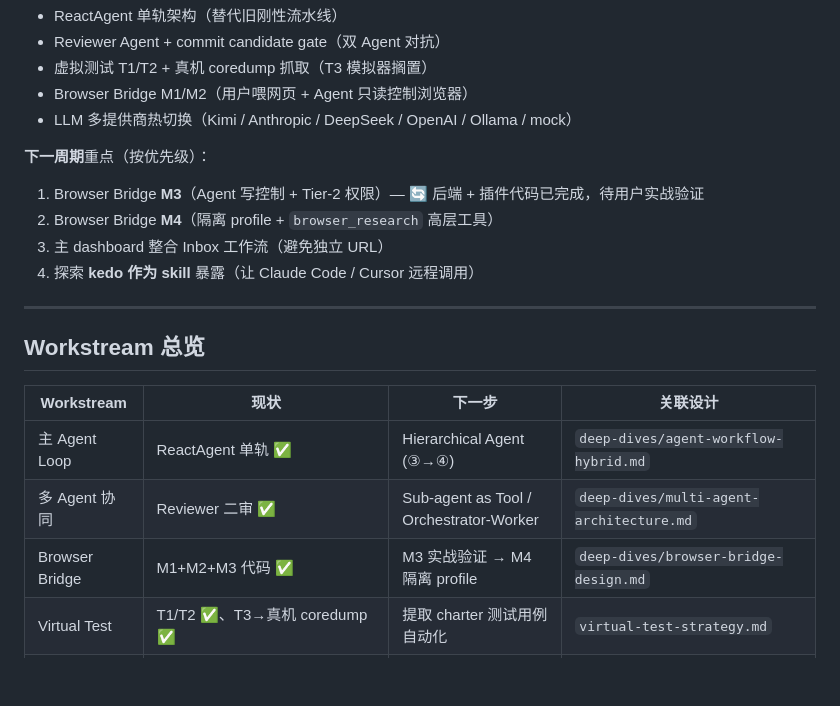
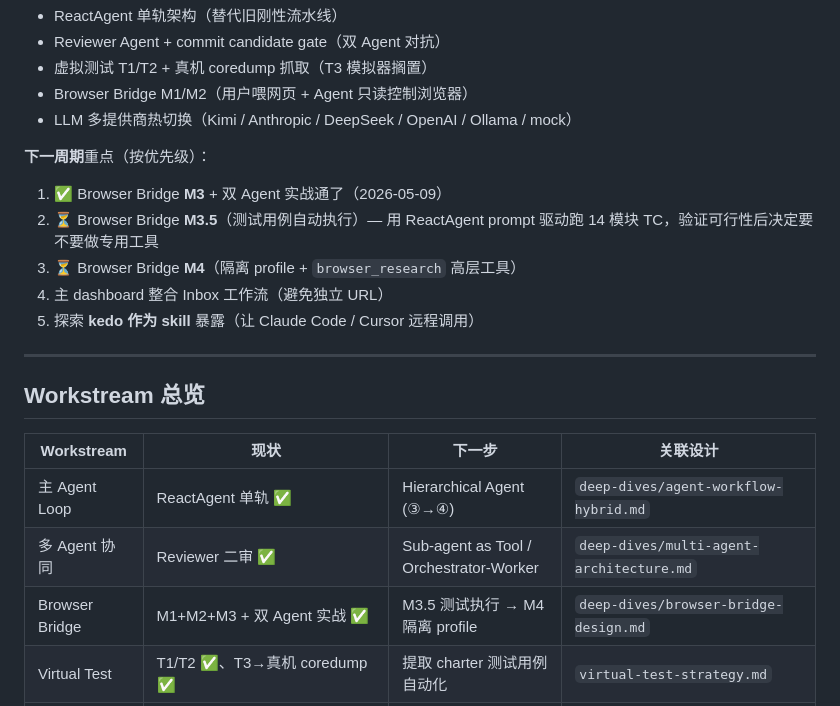
Before and after one commit to maorin/kedo, a Markdown page: docs/roadmap.md, the part around one of its changes. GitHub-like rendering; blank space fills up the shorter version.

```diff
--- a/docs/roadmap.md
+++ b/docs/roadmap.md
@@ -18,10 +18,11 @@
 - LLM 多提供商热切换（Kimi / Anthropic / DeepSeek / OpenAI / Ollama / mock）
 
 **下一周期**重点（按优先级）：
-1. Browser Bridge **M3**（Agent 写控制 + Tier-2 权限）— 🔄 后端 + 插件代码已完成，待用户实战验证
-2. Browser Bridge **M4**（隔离 profile + `browser_research` 高层工具）
-3. 主 dashboard 整合 Inbox 工作流（避免独立 URL）
-4. 探索 **kedo 作为 skill** 暴露（让 Claude Code / Cursor 远程调用）
+1. ✅ Browser Bridge **M3** + 双 Agent 实战通了（2026-05-09）
+2. ⏳ Browser Bridge **M3.5**（测试用例自动执行）— 用 ReactAgent prompt 驱动跑 14 模块 TC，验证可行性后决定要不要做专用工具
+3. ⏳ Browser Bridge **M4**（隔离 profile + `browser_research` 高层工具）
+4. 主 dashboard 整合 Inbox 工作流（避免独立 URL）
+5. 探索 **kedo 作为 skill** 暴露（让 Claude Code / Cursor 远程调用）
 
 ---
 
@@ -31,7 +32,7 @@
 |---|---|---|---|
 | 主 Agent Loop | ReactAgent 单轨 ✅ | Hierarchical Agent (③→④) | `deep-dives/agent-workflow-hybrid.md` |
 | 多 Agent 协同 | Reviewer 二审 ✅ | Sub-agent as Tool / Orchestrator-Worker | `deep-dives/multi-agent-architecture.md` |
-| Browser Bridge | M1+M2+M3 代码 ✅ | M3 实战验证 → M4 隔离 profile | `deep-dives/browser-bridge-design.md` |
+| Browser Bridge | M1+M2+M3 + 双 Agent 实战 ✅ | M3.5 测试执行 → M4 隔离 profile | `deep-dives/browser-bridge-design.md` |
 | Virtual Test | T1/T2 ✅、T3→真机 coredump ✅ | 提取 charter 测试用例自动化 | `virtual-test-strategy.md` |
 | Charter 治理 | propose_charter_change 工具 ✅ | charter diff UI、版本回退 | (待写 deep-dive) |
 | 上下文管理 | memory + react_agent 收敛检测 ✅ | long-horizon 摘要器 | `deep-dives/context-management.md`、`long-horizon-memory.md` |
```
Also changed, not shown: other parts of docs/roadmap.md (+36 -7 lines).
